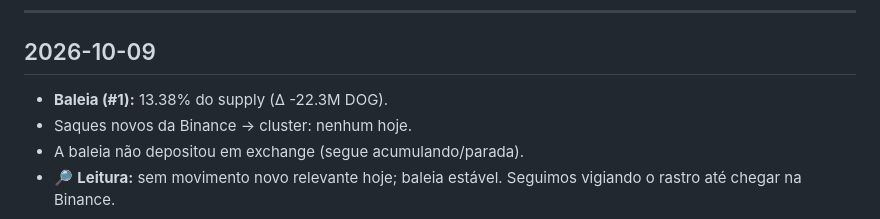
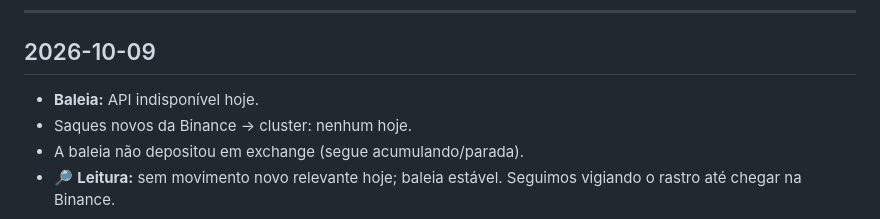
Before and after one commit to dogdamassa/dog-thesis, a Markdown page: monitor-dog.md, the part around the change. Rendered like a GitHub page.

Commit message:
monitor: 2026-10-09
API dogdata bloqueada pelo proxy do ambiente remoto (403 Forbidden).
monitor.py executado com sucesso, entrada registrada no monitor-dog.md.
Sem dados frescos hoje — API indisponível no ambiente de CI.

Co-Authored-By: Claude Sonnet 4.6 <noreply@anthropic.com>
Claude-Session: https://claude.ai/code/session_01UwHPRSwMyDfFwCVa5tpgZ4

```diff
--- a/monitor-dog.md
+++ b/monitor-dog.md
@@ -6,7 +6,7 @@ Atualizado automaticamente. Padrões suspeitos documentados; sem acusação de c
 
 ## 2026-10-09
 
-- **Baleia (#1):** 13.38% do supply (Δ -22.3M DOG).
+- **Baleia:** API indisponível hoje.
 - Saques novos da Binance → cluster: nenhum hoje.
 - A baleia não depositou em exchange (segue acumulando/parada).
 - 🔎 **Leitura:** sem movimento novo relevante hoje; baleia estável. Seguimos vigiando o rastro até chegar na Binance.
```
